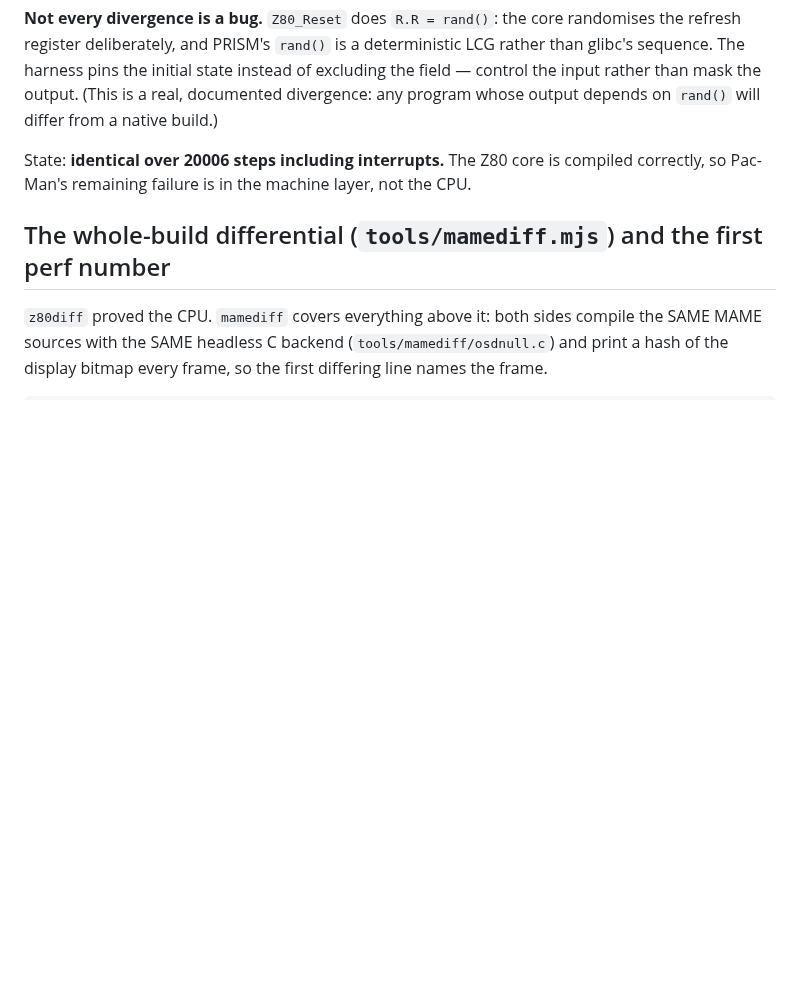
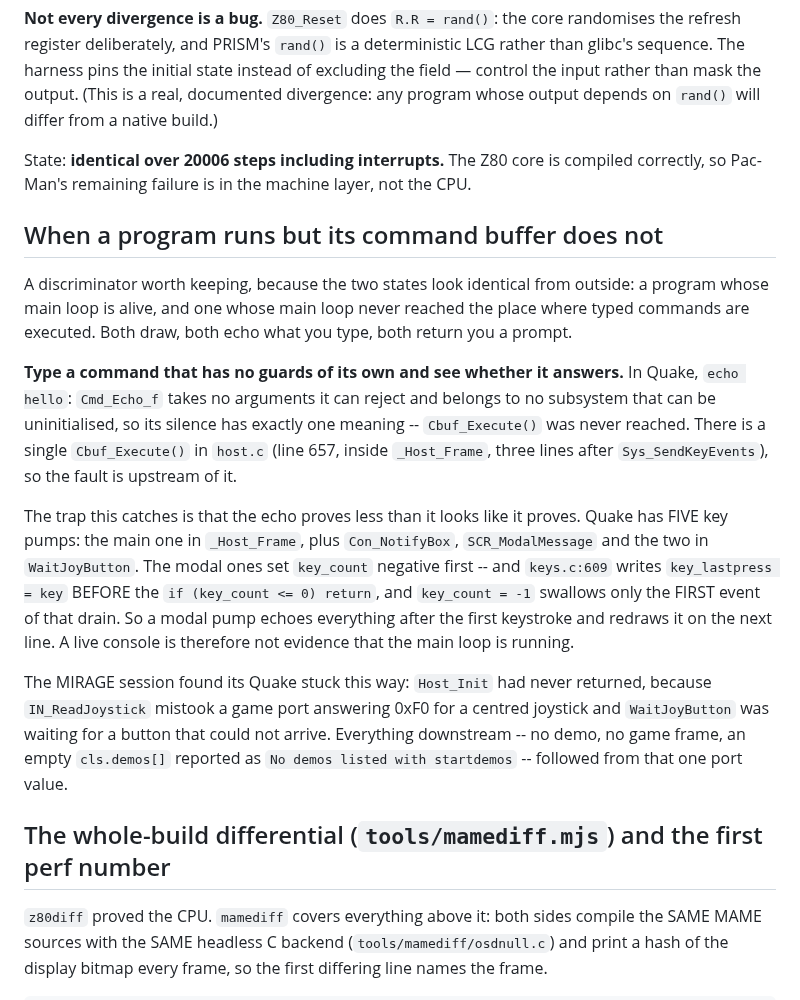
Before and after one commit to jfrelat-lab/prism, a Markdown page: docs/TESTING.md, the part around the change. Rendered like a GitHub page; blank space fills up the shorter version.

Commit message:
docs: what the DOSBox-X pixel diff will need, and a discriminator worth keeping
Two things out of the exchange with the MIRAGE session, written where the next session will look.

P3.6 -- the pixel diff against DOSBox-X has a third ingredient, and it is the one that is not
obvious. The recipe gate-pixels already uses between PRISM's own four platform layers is the
arguments, the Nth R_RenderView as the stopping point (a frame of the WORLD, so it does not matter
how many console screens each side drew getting there), and a clock that steps by a fixed amount --
because host.c:643 calls rand() once per iteration of the main LOOP, before Host_FilterTime decides
whether that iteration simulates anything. The PRNG follows the host's clock speed rather than
simulated time: PRISM's DOS build had spun 3,061 times by world frame 90 where its X11 build gave 90,
and 289 of 64,000 pixels differ by frame 200, every one rand()-placed. Inside PRISM that ingredient
is a replaced Sys_FloatTime. Against a real binary it cannot be, and that is the open part: the
reference side needs its BIOS tick and PIT counter stepped per LATCH rather than by wall time, which
is a change to that host and not a Quake option.

TESTING -- "when a program runs but its command buffer does not". A program whose main loop is alive
and one whose main loop never reached Cbuf_Execute look identical from outside: both draw, both echo,
both give you a prompt back. Type a command with no guards of its own -- `echo hello` -- and its
silence has one meaning. What makes the trap a trap is that Quake has FIVE key pumps, and the four
modal ones echo everything after the first keystroke: keys.c:609 writes key_lastpress BEFORE the
early return, and key_count = -1 swallows only the first event of a drain. A live console is not
evidence that the main loop is running.

The MIRAGE session's Quake was stuck exactly there -- Host_Init never returned because a game port
answering 0xF0 read as a centred joystick and WaitJoyButton waited for a button that could not
arrive. No demo, no game frame, and an empty cls.demos[] reported as "No demos listed with
startdemos", all from one port value.

Co-Authored-By: Claude Opus 5 <noreply@anthropic.com>

```diff
--- a/docs/TESTING.md
+++ b/docs/TESTING.md
@@ -710,6 +710,30 @@ differ from a native build.)
 State: **identical over 20006 steps including interrupts.** The Z80 core is compiled correctly, so
 Pac-Man's remaining failure is in the machine layer, not the CPU.
 
+## When a program runs but its command buffer does not
+
+A discriminator worth keeping, because the two states look identical from outside: a program whose
+main loop is alive, and one whose main loop never reached the place where typed commands are
+executed. Both draw, both echo what you type, both return you a prompt.
+
+**Type a command that has no guards of its own and see whether it answers.** In Quake, `echo hello`:
+`Cmd_Echo_f` takes no arguments it can reject and belongs to no subsystem that can be uninitialised,
+so its silence has exactly one meaning -- `Cbuf_Execute()` was never reached. There is a single
+`Cbuf_Execute()` in `host.c` (line 657, inside `_Host_Frame`, three lines after `Sys_SendKeyEvents`),
+so the fault is upstream of it.
+
+The trap this catches is that the echo proves less than it looks like it proves. Quake has FIVE key
+pumps: the main one in `_Host_Frame`, plus `Con_NotifyBox`, `SCR_ModalMessage` and the two in
+`WaitJoyButton`. The modal ones set `key_count` negative first -- and `keys.c:609` writes
+`key_lastpress = key` BEFORE the `if (key_count <= 0) return`, and `key_count = -1` swallows only the
+FIRST event of that drain. So a modal pump echoes everything after the first keystroke and redraws
+it on the next line. A live console is therefore not evidence that the main loop is running.
+
+The MIRAGE session found its Quake stuck this way: `Host_Init` had never returned, because
+`IN_ReadJoystick` mistook a game port answering 0xF0 for a centred joystick and `WaitJoyButton` was
+waiting for a button that could not arrive. Everything downstream -- no demo, no game frame, an empty
+`cls.demos[]` reported as `No demos listed with startdemos` -- followed from that one port value.
+
 ## The whole-build differential (`tools/mamediff.mjs`) and the first perf number
 
 `z80diff` proved the CPU. `mamediff` covers everything above it: both sides compile the SAME MAME
```
Also changed, not shown: docs/ROADMAP.md (+1 -0 lines).
